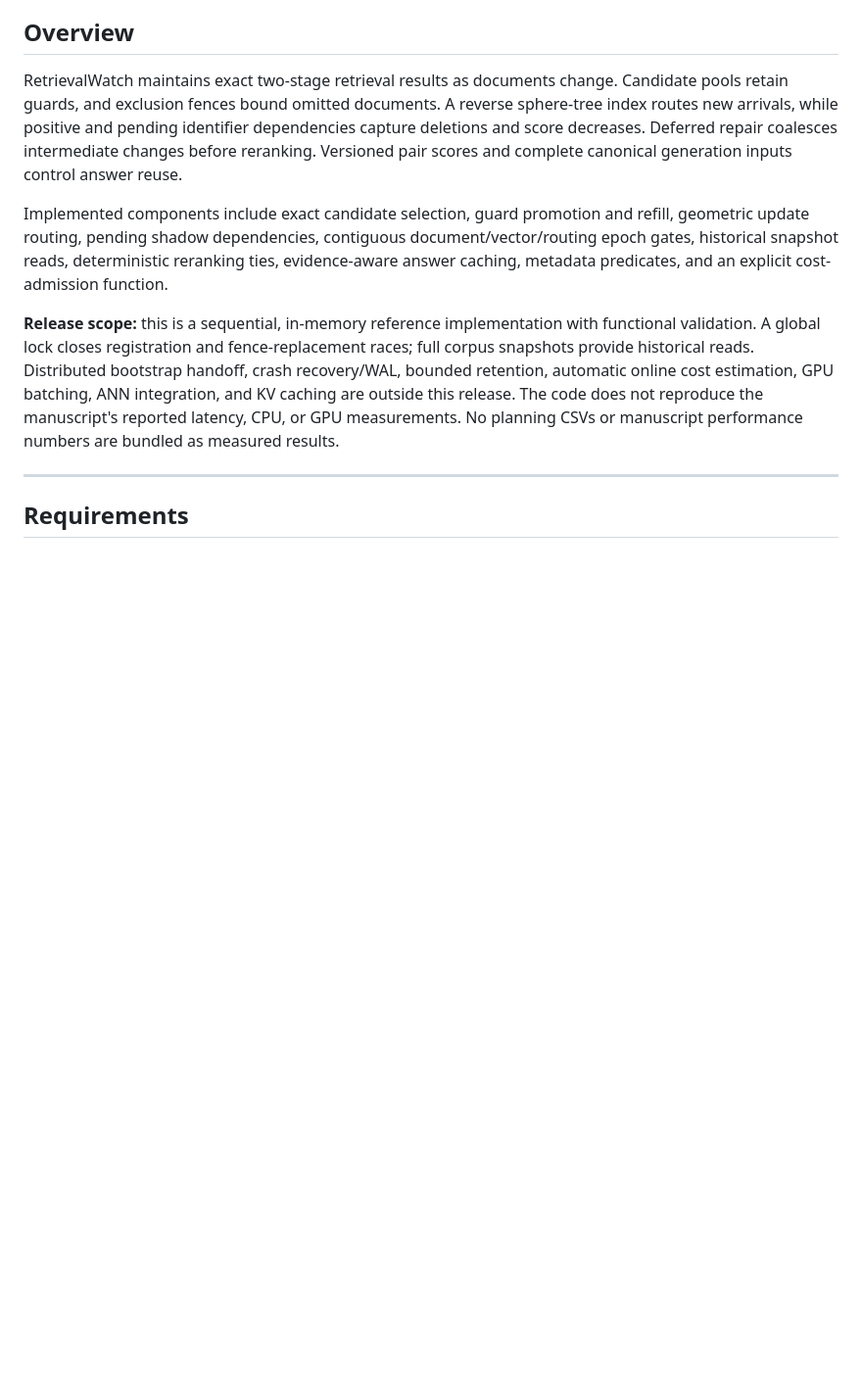
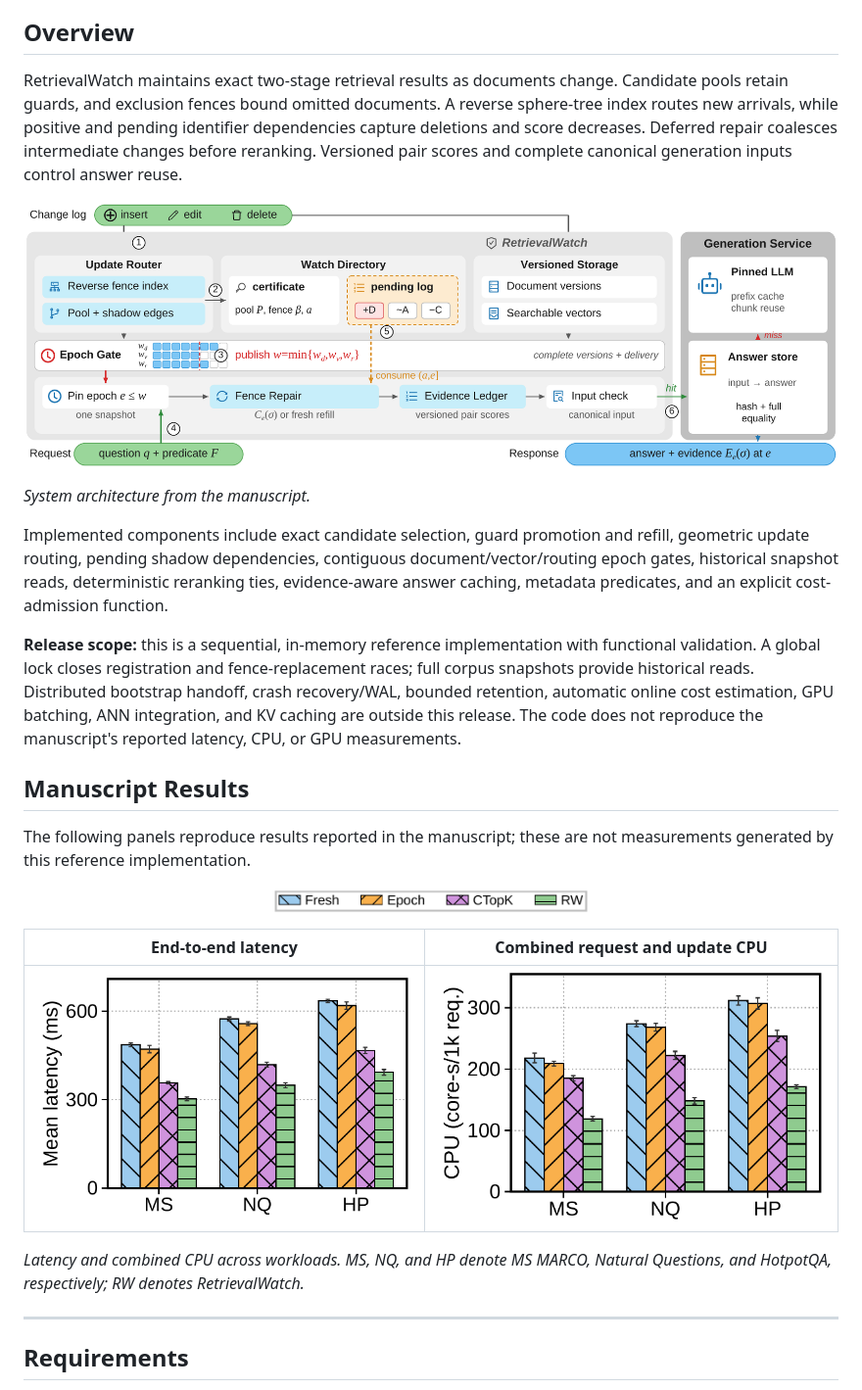
Before and after one commit to QSI432/RetrievalWatch, a Markdown page: README.md, the part around the change. Shown at 98% size. Rendered like a GitHub page; pictures changed too: assets/figures/architecture.png (added), assets/figures/overall-cpu.png (added), assets/figures/overall-latency.png (added); blank space fills up the shorter version.

Commit message:
Illustrate README with manuscript architecture and evaluation figures

```diff
--- a/README.md
+++ b/README.md
@@ -8,9 +8,27 @@ This repository contains an executable reference implementation accompanying the
 
 RetrievalWatch maintains exact two-stage retrieval results as documents change. Candidate pools retain guards, and exclusion fences bound omitted documents. A reverse sphere-tree index routes new arrivals, while positive and pending identifier dependencies capture deletions and score decreases. Deferred repair coalesces intermediate changes before reranking. Versioned pair scores and complete canonical generation inputs control answer reuse.
 
+![RetrievalWatch system architecture: update router, watch directory, epoch gate, fence repair, and evidence ledger](assets/figures/architecture.png)
+
+*System architecture from the manuscript.*
+
 Implemented components include exact candidate selection, guard promotion and refill, geometric update routing, pending shadow dependencies, contiguous document/vector/routing epoch gates, historical snapshot reads, deterministic reranking ties, evidence-aware answer caching, metadata predicates, and an explicit cost-admission function.
 
-**Release scope:** this is a sequential, in-memory reference implementation with functional validation. A global lock closes registration and fence-replacement races; full corpus snapshots provide historical reads. Distributed bootstrap handoff, crash recovery/WAL, bounded retention, automatic online cost estimation, GPU batching, ANN integration, and KV caching are outside this release. The code does not reproduce the manuscript's reported latency, CPU, or GPU measurements. No planning CSVs or manuscript performance numbers are bundled as measured results.
+**Release scope:** this is a sequential, in-memory reference implementation with functional validation. A global lock closes registration and fence-replacement races; full corpus snapshots provide historical reads. Distributed bootstrap handoff, crash recovery/WAL, bounded retention, automatic online cost estimation, GPU batching, ANN integration, and KV caching are outside this release. The code does not reproduce the manuscript's reported latency, CPU, or GPU measurements.
+
+## Manuscript Results
+
+The following panels reproduce results reported in the manuscript; these are not measurements generated by this reference implementation.
+
+<p align="center">
+  <img src="assets/figures/overall-legend.png" alt="Methods: Fresh, Epoch, CTopK, and RetrievalWatch" width="520">
+</p>
+
+| End-to-end latency | Combined request and update CPU |
+| --- | --- |
+| ![Mean end-to-end latency on MS MARCO, Natural Questions, and HotpotQA](assets/figures/overall-latency.png) | ![Combined CPU on MS MARCO, Natural Questions, and HotpotQA](assets/figures/overall-cpu.png) |
+
+*Latency and combined CPU across workloads. MS, NQ, and HP denote MS MARCO, Natural Questions, and HotpotQA, respectively; RW denotes RetrievalWatch.*
 
 ---
 
```
